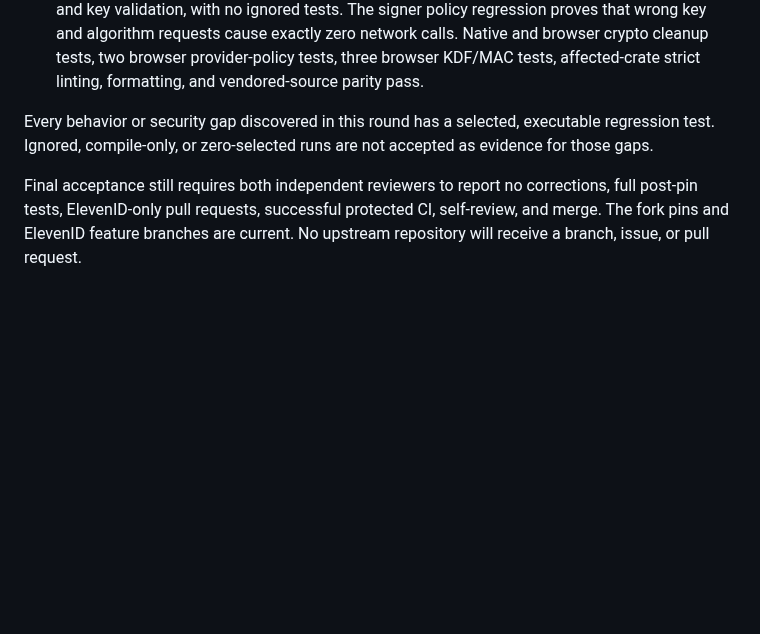
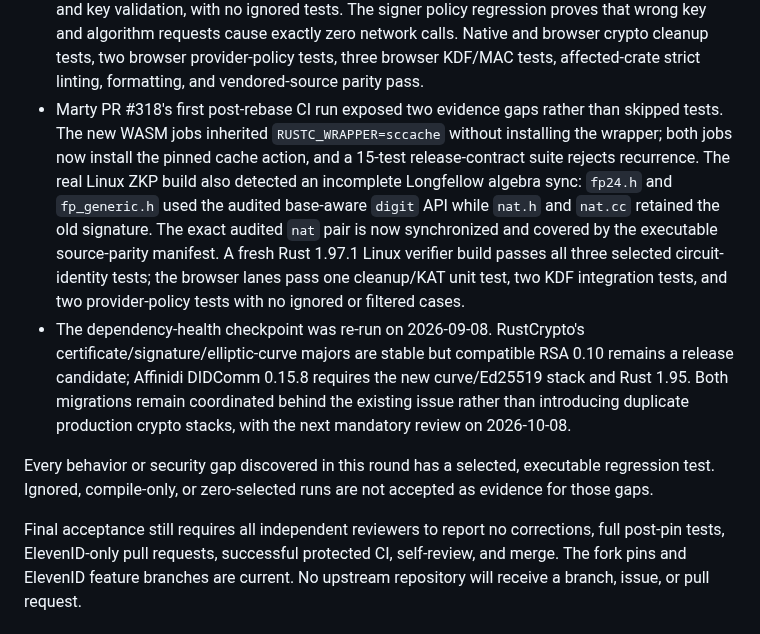
Before and after one commit to ElevenID/marty-core, a Markdown page: docs/architecture/crypto-audit-followups-2026-09-07.md, the part around the change. GitHub-like rendering; blank space fills up the shorter version.

Commit message:
docs: record corrected post-rebase security evidence

```diff
--- a/docs/architecture/crypto-audit-followups-2026-09-07.md
+++ b/docs/architecture/crypto-audit-followups-2026-09-07.md
@@ -203,12 +203,29 @@ different locations require fresh review rather than relying on this triage.
   browser crypto cleanup tests, two browser provider-policy tests, three browser
   KDF/MAC tests, affected-crate strict linting, formatting, and vendored-source
   parity pass.
+- Marty PR #318's first post-rebase CI run exposed two evidence gaps rather than
+  skipped tests. The new WASM jobs inherited `RUSTC_WRAPPER=sccache` without
+  installing the wrapper; both jobs now install the pinned cache action, and a
+  15-test release-contract suite rejects recurrence. The real Linux ZKP build
+  also detected an incomplete Longfellow algebra sync: `fp24.h` and
+  `fp_generic.h` used the audited base-aware `digit` API while `nat.h` and
+  `nat.cc` retained the old signature. The exact audited `nat` pair is now
+  synchronized and covered by the executable source-parity manifest. A fresh
+  Rust 1.97.1 Linux verifier build passes all three selected circuit-identity
+  tests; the browser lanes pass one cleanup/KAT unit test, two KDF integration
+  tests, and two provider-policy tests with no ignored or filtered cases.
+- The dependency-health checkpoint was re-run on 2026-09-08. RustCrypto's
+  certificate/signature/elliptic-curve majors are stable but compatible RSA
+  0.10 remains a release candidate; Affinidi DIDComm 0.15.8 requires the new
+  curve/Ed25519 stack and Rust 1.95. Both migrations remain coordinated behind
+  the existing issue rather than introducing duplicate production crypto
+  stacks, with the next mandatory review on 2026-10-08.
 
 Every behavior or security gap discovered in this round has a selected,
 executable regression test. Ignored, compile-only, or zero-selected runs are not
 accepted as evidence for those gaps.
 
-Final acceptance still requires both independent reviewers to report no
+Final acceptance still requires all independent reviewers to report no
 corrections, full post-pin tests, ElevenID-only pull requests, successful
 protected CI, self-review, and merge. The fork pins and ElevenID feature branches
 are current. No upstream repository will receive a branch, issue, or pull request.
```
